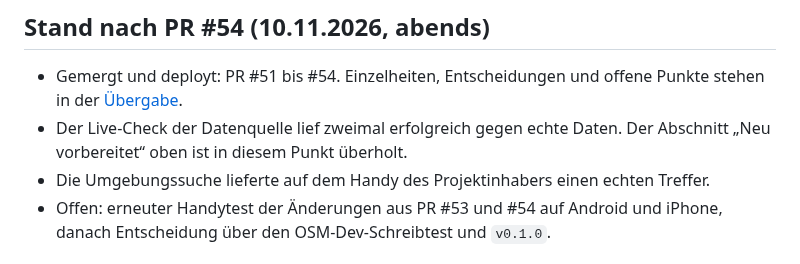
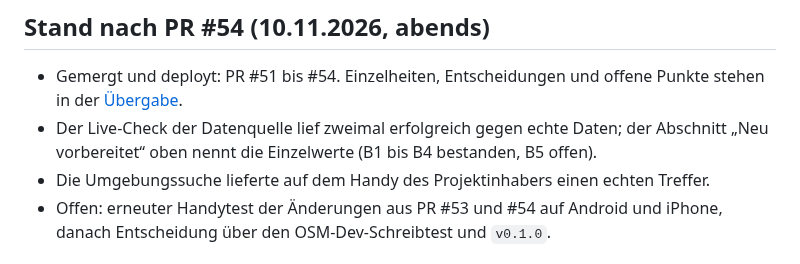
Before and after one commit to FrnkMrz/AEDjaeger, a Markdown page: docs/offene-fragen.md, the part around the change. Drawn GitHub-style.

Commit message:
Docs: Verweis auf den Live-Check in offene-fragen an den neuen Stand anpassen
Der Satz aus PR #55, der Abschnitt "Neu vorbereitet" sei ueberholt, stimmt
nicht mehr, weil dieser Abschnitt jetzt selbst B1 bis B4 als bestanden und
B5 als offen nennt.

Co-Authored-By: Claude Sonnet 5.5 <noreply@anthropic.com>
Claude-Session: https://claude.ai/code/session_01Es9gHJhBNA433qWd9iVXXR

```diff
--- a/docs/offene-fragen.md
+++ b/docs/offene-fragen.md
@@ -19,7 +19,7 @@ Stand: **10.11.2026**. Der aktuelle nächste Schritt ist ein echter, lesender Ha
 ## Stand nach PR #54 (10.11.2026, abends)
 
 - Gemergt und deployt: PR #51 bis #54. Einzelheiten, Entscheidungen und offene Punkte stehen in der [Übergabe](uebergabe.md).
-- Der Live-Check der Datenquelle lief zweimal erfolgreich gegen echte Daten. Der Abschnitt „Neu vorbereitet“ oben ist in diesem Punkt überholt.
+- Der Live-Check der Datenquelle lief zweimal erfolgreich gegen echte Daten; der Abschnitt „Neu vorbereitet“ oben nennt die Einzelwerte (B1 bis B4 bestanden, B5 offen).
 - Die Umgebungssuche lieferte auf dem Handy des Projektinhabers einen echten Treffer.
 - Offen: erneuter Handytest der Änderungen aus PR #53 und #54 auf Android und iPhone, danach Entscheidung über den OSM-Dev-Schreibtest und `v0.1.0`.
 
```
